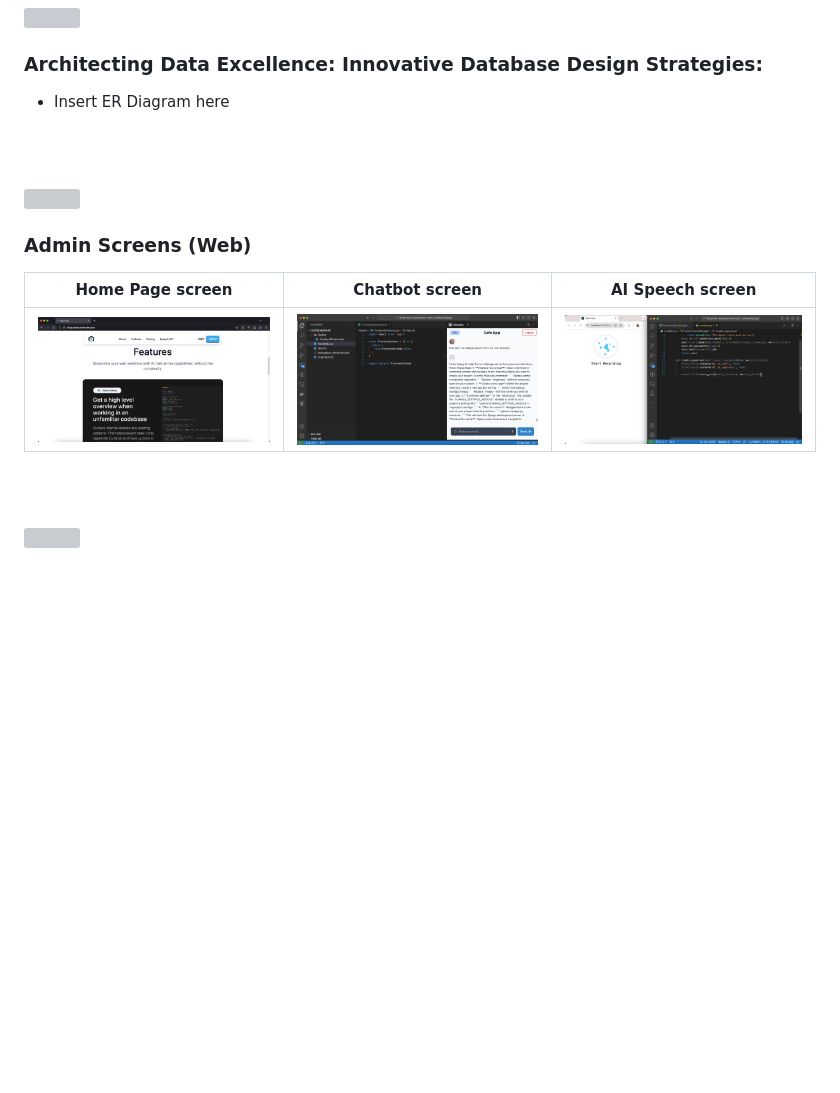
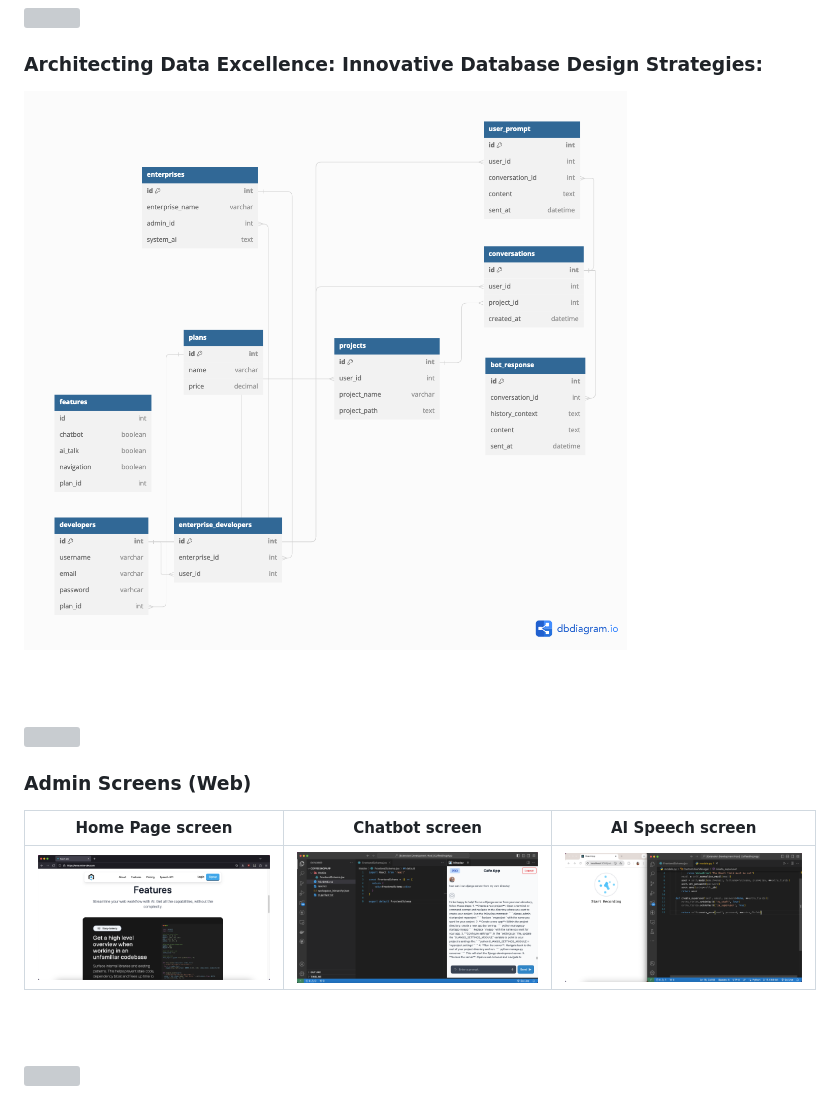
Before and after one commit to YoussofH/Minedev, a Markdown page: README.md, the part around the change printed below. Drawn GitHub-style; pictures changed too: readme/demo/MinedevDatabaseSchema.png (added); blank space fills up the shorter version; grey boxes are pictures that could not be loaded.

Commit message:
Added Database ER Dagram

```diff
--- a/README.md
+++ b/README.md
@@ -52,8 +52,7 @@
 
 ###  Architecting Data Excellence: Innovative Database Design Strategies:
 
-- Insert ER Diagram here
-
+![AISpeech](./readme/demo/MinedevDatabaseSchema.png)
 
 <br><br>
 
```
Also changed, not shown: other parts of README.md (+1 -1 lines).
